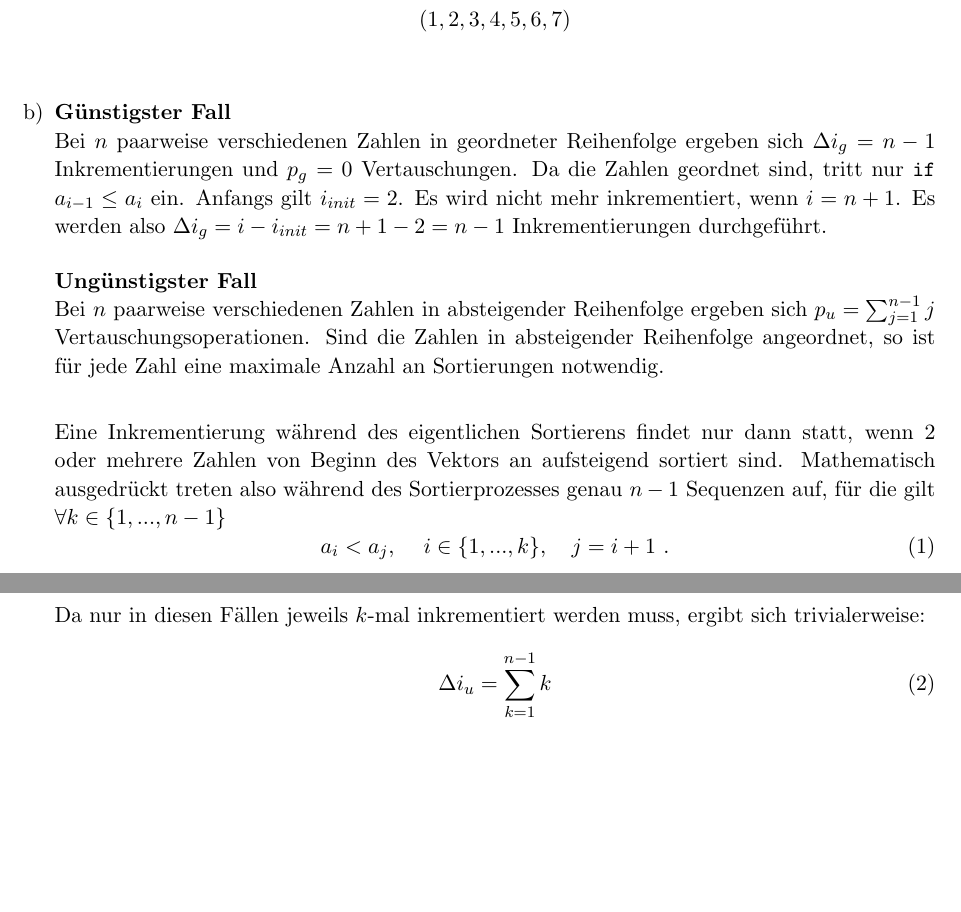
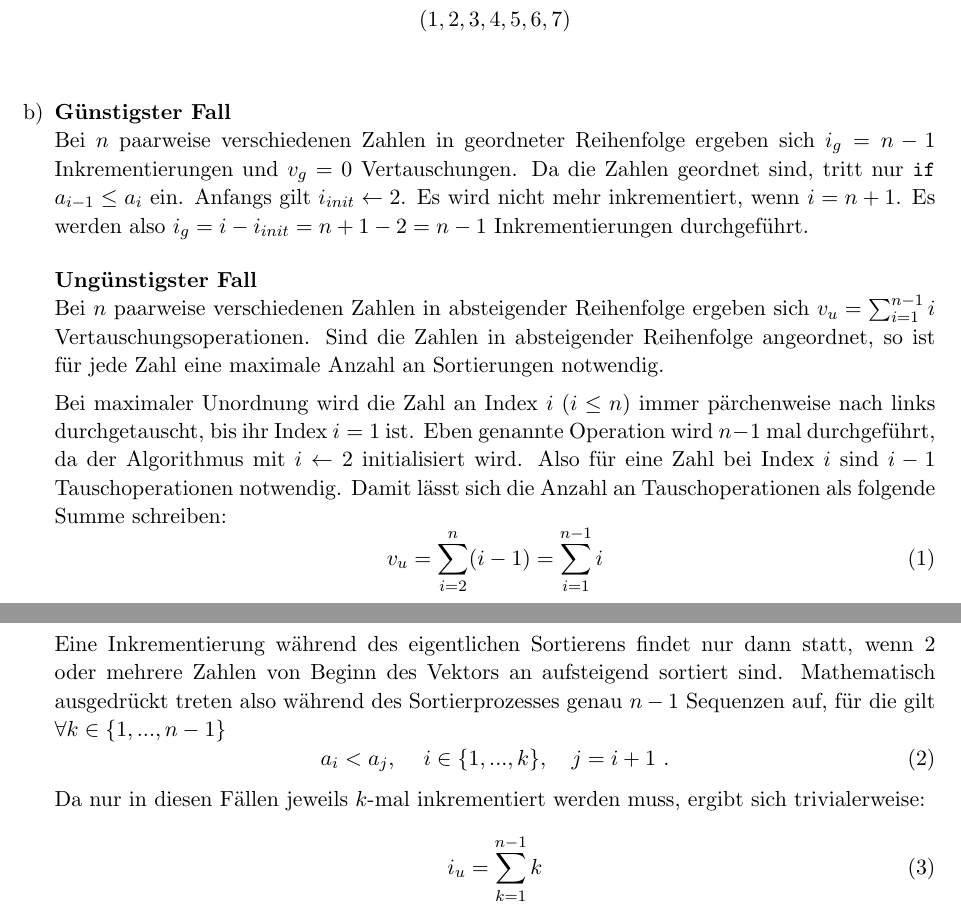
Before and after one commit to lmNt/nummath, a LaTeX document (latex/ueb1.tex): two parts of pages 1 and 2 of 2, joined at a grey line, cut so that both start at the same text, the shorter picture padded with empty space. Compiled offline with pdfLaTeX.

Commit message:
finished that shit

```diff
--- a/latex/ueb1.tex
+++ b/latex/ueb1.tex
@@ -52,13 +52,16 @@
 \item[b)]
 
 \textbf{G\u nstigster Fall}\\
-Bei $n$ paarweise verschiedenen Zahlen in geordneter Reihenfolge ergeben sich $\Delta i_g = n-1$ Inkrementierungen und $p_g=0$ Vertauschungen. Da die Zahlen geordnet sind, tritt nur \verb!if! $a_{i-1}\leq a_i$ ein. Anfangs gilt $i_{init}=2$. Es wird nicht mehr inkrementiert, wenn $i=n+1$. Es werden also $\Delta i_g= i - i_{init}= n+1-2 = n-1$ Inkrementierungen durchgef\u hrt.\vspace{0.3cm}
+Bei $n$ paarweise verschiedenen Zahlen in geordneter Reihenfolge ergeben sich $i_g = n-1$ Inkrementierungen und $v_g=0$ Vertauschungen. Da die Zahlen geordnet sind, tritt nur \verb!if! $a_{i-1}\leq a_i$ ein. Anfangs gilt $i_{init}\leftarrow 2$. Es wird nicht mehr inkrementiert, wenn $i=n+1$. Es werden also $ i_g= i - i_{init}= n+1-2 = n-1$ Inkrementierungen durchgef\u hrt.\vspace{0.3cm}
 
 \textbf{Ung\u nstigster Fall}\\
-Bei $n$ paarweise verschiedenen Zahlen in absteigender Reihenfolge ergeben sich $p_u=\sum_{j=1}^{n-1} j$ Vertauschungsoperationen.
-Sind die Zahlen in absteigender Reihenfolge angeordnet, so ist f\u r jede Zahl eine maximale Anzahl an Sortierungen notwendig.\\
+Bei $n$ paarweise verschiedenen Zahlen in absteigender Reihenfolge ergeben sich $v_u=\sum_{i=1}^{n-1} i$ Vertauschungsoperationen.
+Sind die Zahlen in absteigender Reihenfolge angeordnet, so ist f\u r jede Zahl eine maximale Anzahl an Sortierungen notwendig.
 
-
+Bei maximaler Unordnung wird die Zahl an Index $i$ ($i\leq n$) immer p\a rchenweise nach links durchgetauscht, bis ihr Index $i=1$ ist. Eben genannte Operation wird $n-1$ mal durchgef\u hrt, da der Algorithmus mit $i \leftarrow 2$ initialisiert wird. Also f\u r eine Zahl bei Index $i$ sind $i-1$ Tauschoperationen notwendig. Damit l\a sst sich die Anzahl an Tauschoperationen als folgende Summe schreiben:
+\begin{equation}
+v_u = \sum_{i=2}^{n} (i-1) = \sum_{i=1}^{n-1} i
+\end{equation}\vspace{0.3cm}
 
 Eine Inkrementierung w\a hrend des eigentlichen Sortierens findet nur dann statt, wenn 2 oder mehrere Zahlen von Beginn des Vektors an aufsteigend sortiert sind. Mathematisch ausgedr\u ckt treten also w\a hrend des Sortierprozesses genau $n-1$ Sequenzen auf, f\u r die gilt $\forall k\in \{1,...,n-1\}$
 \begin{equation}
@@ -66,7 +69,7 @@ a_i < a_j, \quad \, i\in\{1,...,k\},\quad j=i+1 \text{ .}
 \end{equation}
 Da nur in diesen F\a llen jeweils $k$-mal inkrementiert werden muss, ergibt sich trivialerweise:
 \begin{equation}
-\Delta i_u = \sum_{k=1}^{n-1} k
+i_u = \sum_{k=1}^{n-1} k
 \end{equation}
 
 \end{itemize}
```
Also changed, not shown: latex/ueb1.pdf (added).
